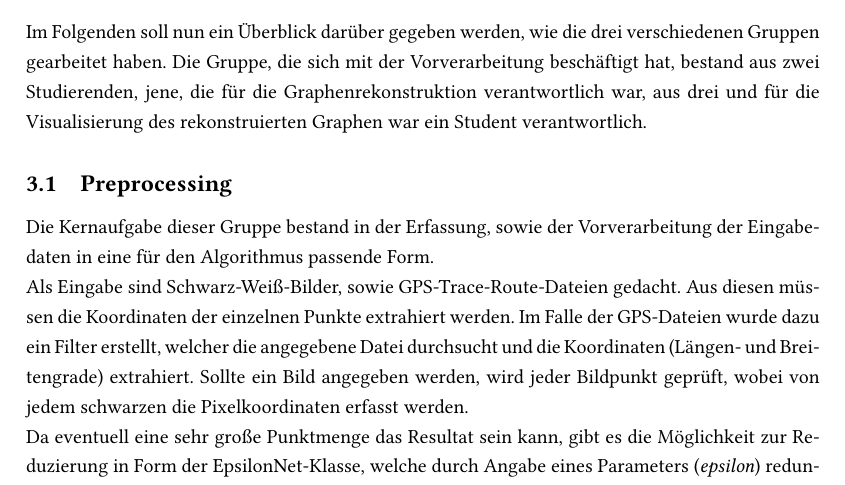
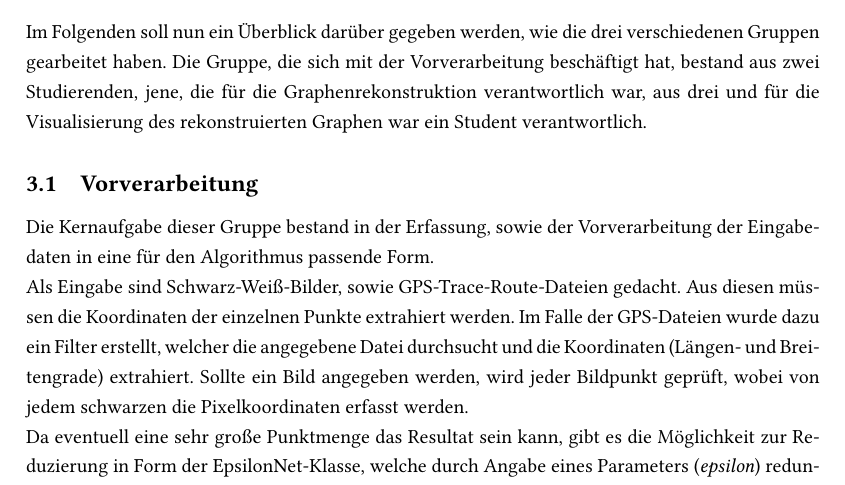
Before and after one commit to lafeingcrokodil/softwareprojekt, a LaTeX document (abschlussbericht/abschlussbericht.tex): part of page 4 of 7, cut so that both start at the same text. Compiled offline with pdfLaTeX.

Commit message:
renamed section

```diff
--- a/abschlussbericht/abschlussbericht.tex
+++ b/abschlussbericht/abschlussbericht.tex
@@ -93,7 +93,7 @@ Darüber hinaus haben wir per E-Mail kommuniziert und uns einmal pro Woche in de
 \section{Arbeit in den einzelnen Gruppen}
 Im Folgenden soll nun ein Überblick darüber gegeben werden, wie die drei verschiedenen Gruppen gearbeitet haben. Die Gruppe, die sich mit der Vorverarbeitung beschäftigt hat, bestand aus zwei Studierenden, jene, die für die Graphenrekonstruktion verantwortlich war, aus drei und für die Visualisierung des rekonstruierten Graphen war ein Student verantwortlich.
 
-\subsection{Preprocessing}
+\subsection{Vorverarbeitung}
 Die Kernaufgabe dieser Gruppe bestand in der Erfassung, sowie der Vorverarbeitung der Eingabedaten in eine für den Algorithmus passende Form.
 
 Als Eingabe sind Schwarz-Weiß-Bilder, sowie GPS-Trace-Route-Dateien gedacht. Aus diesen müssen die Koordinaten der einzelnen Punkte extrahiert werden. Im Falle der GPS-Dateien wurde dazu ein Filter erstellt, welcher die angegebene Datei durchsucht und die Koordinaten (Längen- und Breitengrade) extrahiert. Sollte ein Bild angegeben werden, wird jeder Bildpunkt geprüft, wobei von jedem schwarzen die Pixelkoordinaten erfasst werden.
```
Also changed, not shown: abschlussbericht/abschlussbericht.pdf.
